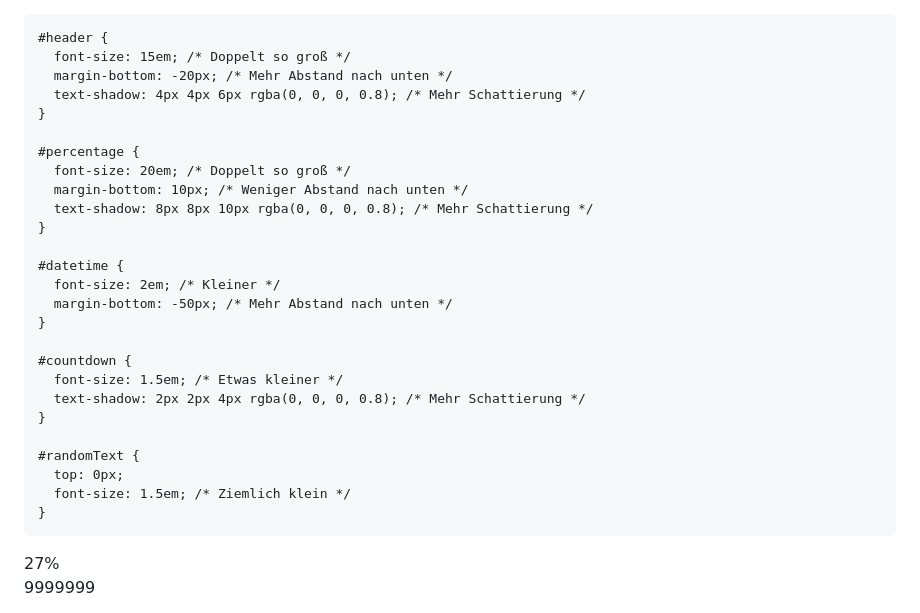
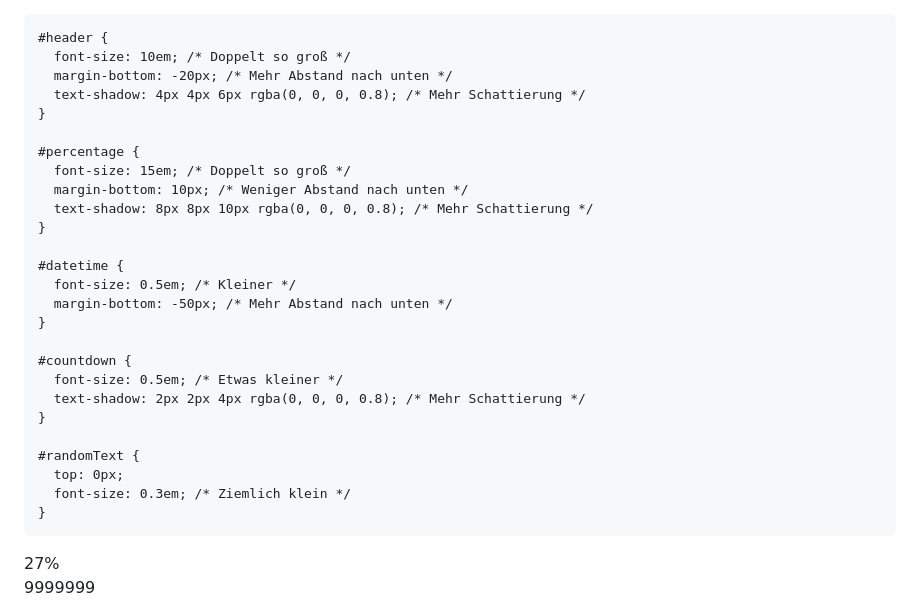
Before and after one commit to Joesimo/Joesimo.github.io, a Markdown page: README.md, the part around the change. GitHub-like rendering.

```diff
--- a/README.md
+++ b/README.md
@@ -17,30 +17,30 @@
     }
 
     #header {
-      font-size: 15em; /* Doppelt so groß */
+      font-size: 10em; /* Doppelt so groß */
       margin-bottom: -20px; /* Mehr Abstand nach unten */
       text-shadow: 4px 4px 6px rgba(0, 0, 0, 0.8); /* Mehr Schattierung */
     }
 
     #percentage {
-      font-size: 20em; /* Doppelt so groß */
+      font-size: 15em; /* Doppelt so groß */
       margin-bottom: 10px; /* Weniger Abstand nach unten */
       text-shadow: 8px 8px 10px rgba(0, 0, 0, 0.8); /* Mehr Schattierung */
     }
 
     #datetime {
-      font-size: 2em; /* Kleiner */
+      font-size: 0.5em; /* Kleiner */
       margin-bottom: -50px; /* Mehr Abstand nach unten */
     }
 
     #countdown {
-      font-size: 1.5em; /* Etwas kleiner */
+      font-size: 0.5em; /* Etwas kleiner */
       text-shadow: 2px 2px 4px rgba(0, 0, 0, 0.8); /* Mehr Schattierung */
     }
 
     #randomText {
       top: 0px;
-      font-size: 1.5em; /* Ziemlich klein */
+      font-size: 0.3em; /* Ziemlich klein */
     }
   </style>
 </head>
```
